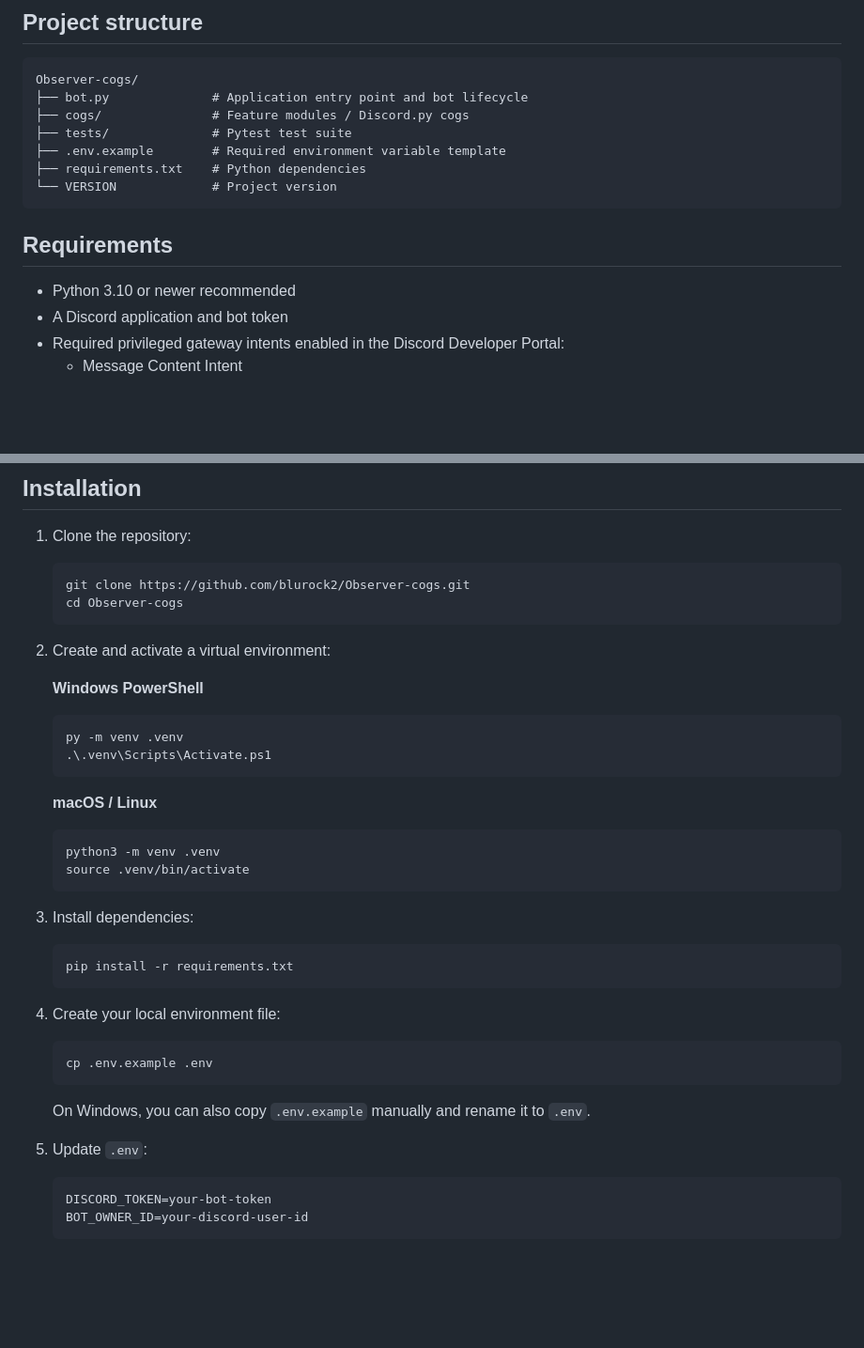
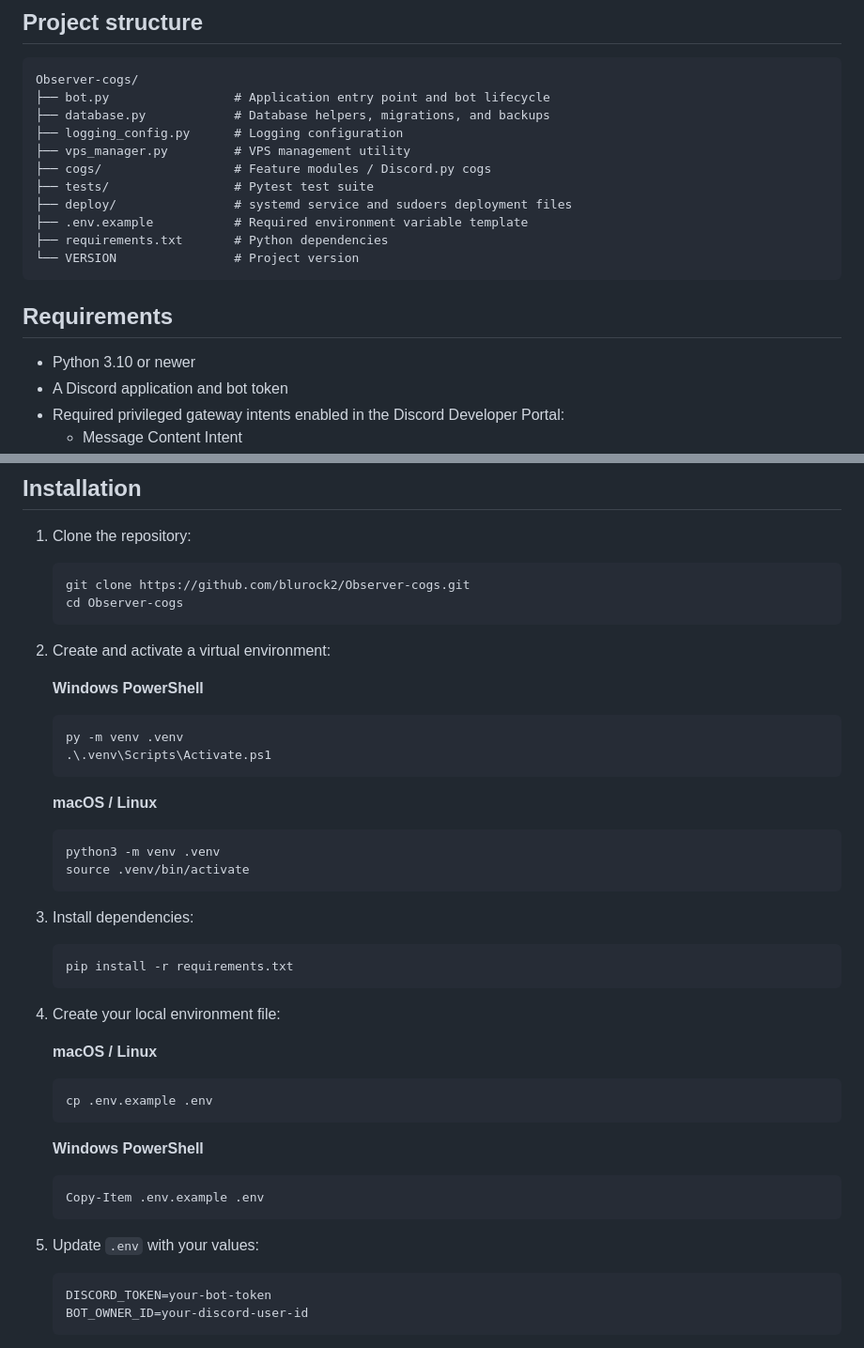
Before and after one commit to blurock2/Observer-cogs, a Markdown page: README.md, 2 parts joined by grey strips. Shown at 94% size. Rendered like a GitHub page; blank space fills up the shorter version.

````diff
--- a/README.md
+++ b/README.md
@@ -26,17 +26,21 @@ Features are organised as Discord.py extensions in the `cogs/` directory, making
 
 ```text
 Observer-cogs/
-├── bot.py              # Application entry point and bot lifecycle
-├── cogs/               # Feature modules / Discord.py cogs
-├── tests/              # Pytest test suite
-├── .env.example        # Required environment variable template
-├── requirements.txt    # Python dependencies
-└── VERSION             # Project version
+├── bot.py                 # Application entry point and bot lifecycle
+├── database.py            # Database helpers, migrations, and backups
+├── logging_config.py      # Logging configuration
+├── vps_manager.py         # VPS management utility
+├── cogs/                  # Feature modules / Discord.py cogs
+├── tests/                 # Pytest test suite
+├── deploy/                # systemd service and sudoers deployment files
+├── .env.example           # Required environment variable template
+├── requirements.txt       # Python dependencies
+└── VERSION                # Project version
 ```
 
 ## Requirements
 
-- Python 3.10 or newer recommended
+- Python 3.10 or newer
 - A Discord application and bot token
 - Required privileged gateway intents enabled in the Discord Developer Portal:
   - Message Content Intent
@@ -55,12 +59,14 @@ Observer-cogs/
 2. Create and activate a virtual environment:
 
    **Windows PowerShell**
+
    ```powershell
    py -m venv .venv
    .\.venv\Scripts\Activate.ps1
    ```
 
    **macOS / Linux**
+
    ```bash
    python3 -m venv .venv
    source .venv/bin/activate
@@ -74,13 +80,19 @@ Observer-cogs/
 
 4. Create your local environment file:
 
+   **macOS / Linux**
+
    ```bash
    cp .env.example .env
    ```
 
-   On Windows, you can also copy `.env.example` manually and rename it to `.env`.
+   **Windows PowerShell**
 
-5. Update `.env`:
+   ```powershell
+   Copy-Item .env.example .env
+   ```
+
+5. Update `.env` with your values:
 
    ```env
    DISCORD_TOKEN=your-bot-token
````
Also changed, not shown: other parts of README.md (+24 -6 lines).
